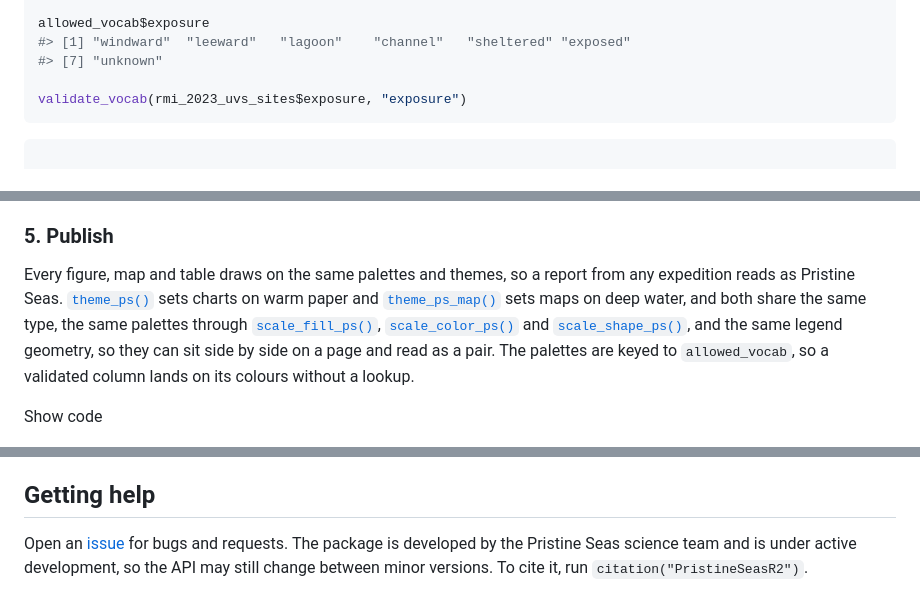
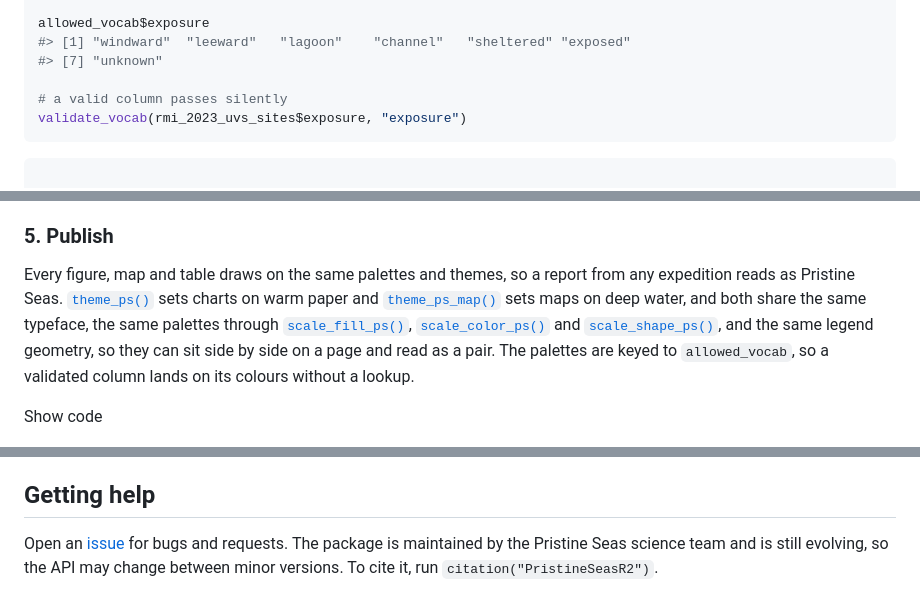
Before and after one commit to pristine-seas/PristineSeasR2, a Markdown page: index.md, 3 parts joined by grey strips. GitHub-like rendering.

````diff
--- a/index.md
+++ b/index.md
@@ -195,6 +196,7 @@ allowed_vocab$exposure
 #> [1] "windward"  "leeward"   "lagoon"    "channel"   "sheltered" "exposed"
 #> [7] "unknown"
 
+# a valid column passes silently
 validate_vocab(rmi_2023_uvs_sites$exposure, "exposure")
 ```
 
@@ -262,8 +264,8 @@ report from any expedition reads as Pristine Seas.
 [`theme_ps()`](https://pristine-seas.github.io/PristineSeasR2/reference/theme_ps.md)
 sets charts on warm paper and
 [`theme_ps_map()`](https://pristine-seas.github.io/PristineSeasR2/reference/theme_ps_map.md)
-sets maps on deep water, and both share the same type, the same palettes
-through
+sets maps on deep water, and both share the same typeface, the same
+palettes through
 [`scale_fill_ps()`](https://pristine-seas.github.io/PristineSeasR2/reference/scale_fill_ps.md),
 [`scale_color_ps()`](https://pristine-seas.github.io/PristineSeasR2/reference/scale_color_ps.md)
 and
@@ -378,9 +380,8 @@ greyscale reproduction.
 ## Getting help
 
 Open an [issue](https://github.com/pristine-seas/PristineSeasR2/issues)
-for bugs and requests. The package is developed by the Pristine Seas
-science team and is under active development, so the API may still
-change between minor versions. To cite it, run
-`citation("PristineSeasR2")`.
+for bugs and requests. The package is maintained by the Pristine Seas
+science team and is still evolving, so the API may change between minor
+versions. To cite it, run `citation("PristineSeasR2")`.
 
 ![National Geographic Pristine Seas](reference/figures/wordmark.png)
````
Also changed, not shown: other parts of index.md (+13 -12 lines), reference/figures/README-map-1.png, 4 other files.
